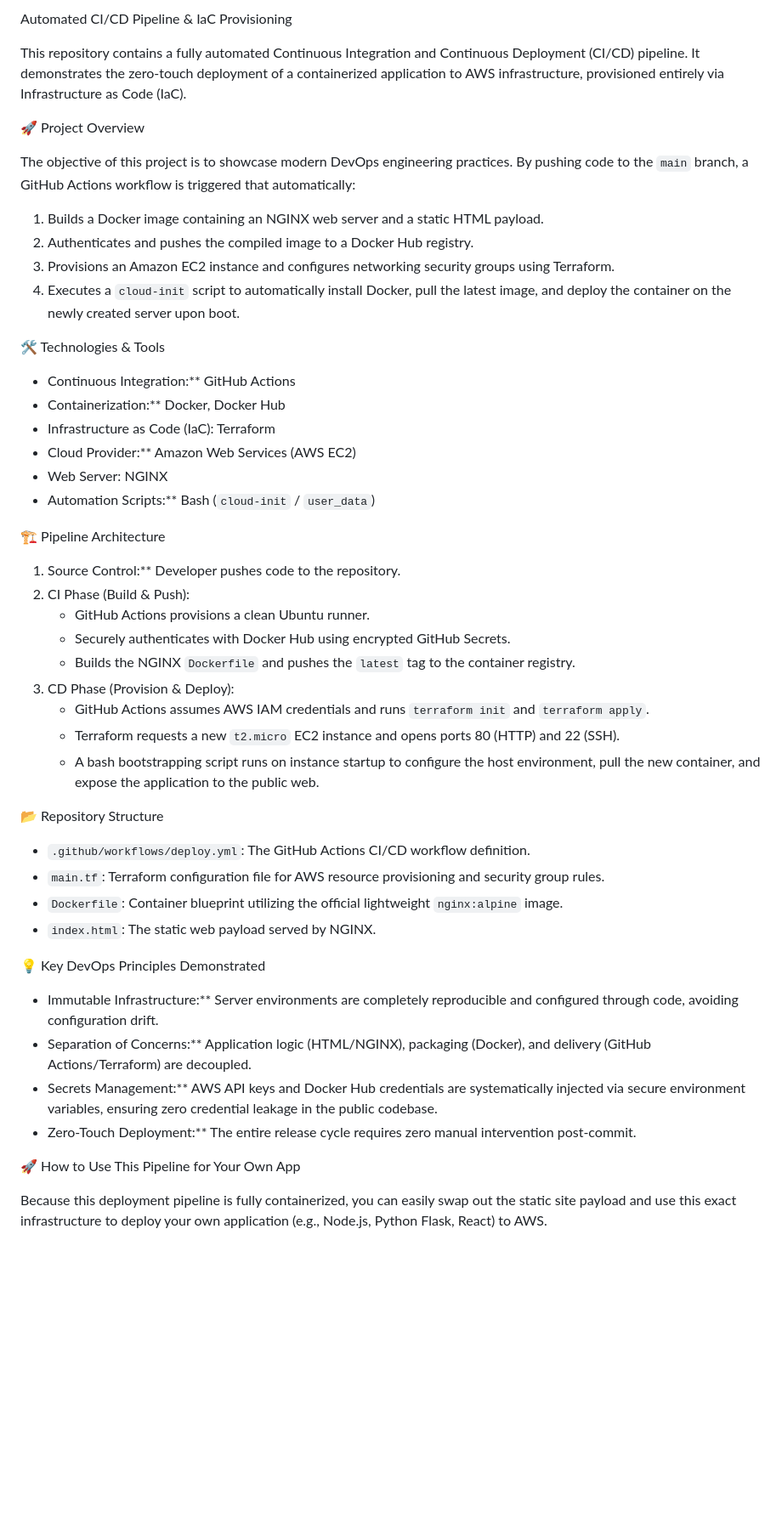
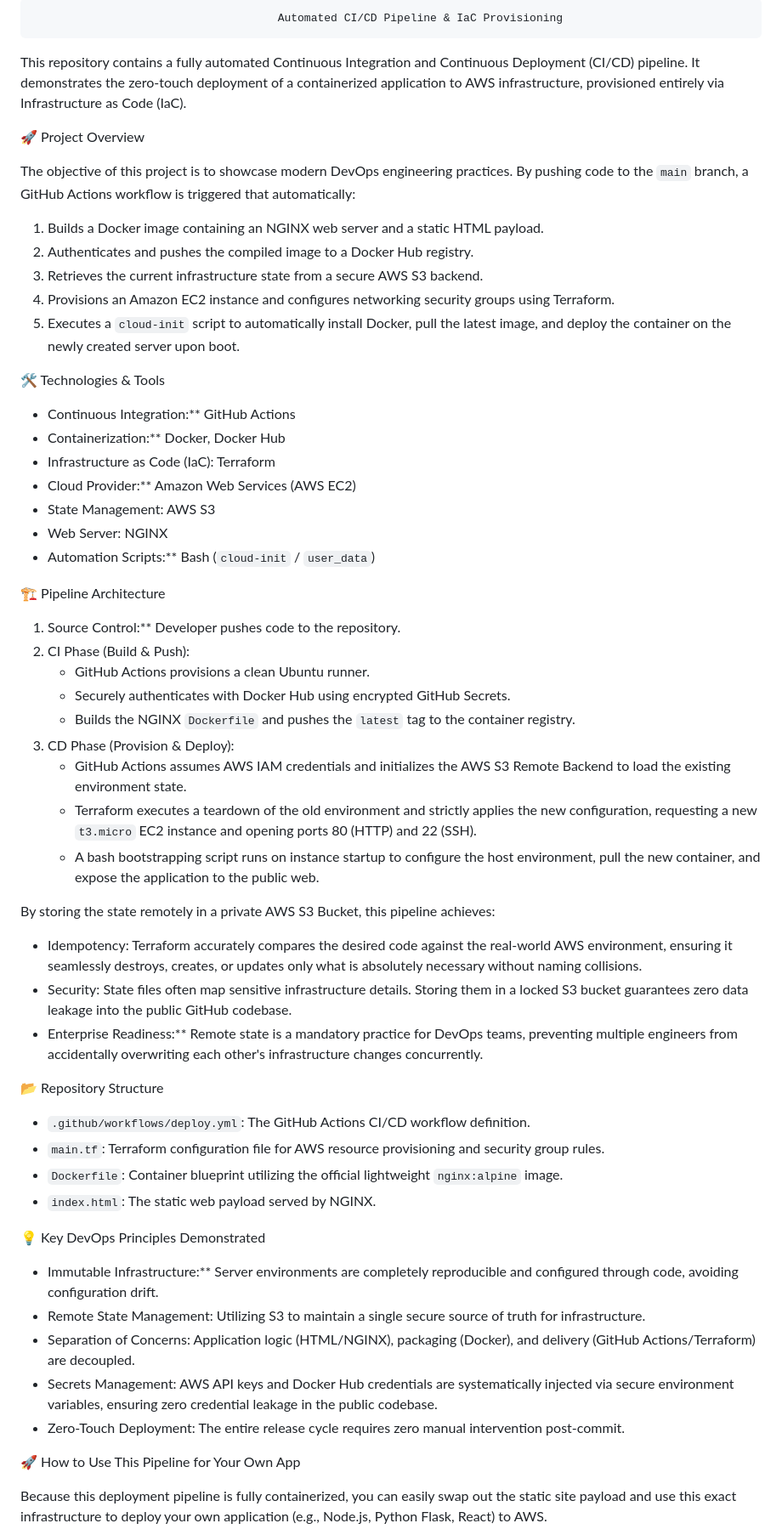
Before and after one commit to Nahid-Dev-99/automated-aws-terraform-docker-cicd-pipeline, a Markdown page: README.md, the part around one of its changes. Shown at 85% size. Rendered like a GitHub page; blank space fills up the shorter version.

Commit message:
Enhance README with S3 backend and deployment updates
Updated README to include S3 backend configuration and revised deployment steps.

```diff
--- a/README.md
+++ b/README.md
@@ -1,4 +1,4 @@
-Automated CI/CD Pipeline & IaC Provisioning
+                                         Automated CI/CD Pipeline & IaC Provisioning
 
 This repository contains a fully automated Continuous Integration and Continuous Deployment (CI/CD) pipeline. It demonstrates the zero-touch deployment of a containerized application to AWS infrastructure, provisioned entirely via Infrastructure as Code (IaC).
 
@@ -7,14 +7,16 @@ This repository contains a fully automated Continuous Integration and Continuous
 The objective of this project is to showcase modern DevOps engineering practices. By pushing code to the `main` branch, a GitHub Actions workflow is triggered that automatically:
 1. Builds a Docker image containing an NGINX web server and a static HTML payload.
 2. Authenticates and pushes the compiled image to a Docker Hub registry.
-3. Provisions an Amazon EC2 instance and configures networking security groups using Terraform.
-4. Executes a `cloud-init` script to automatically install Docker, pull the latest image, and deploy the container on the newly created server upon boot.
+3. Retrieves the current infrastructure state from a secure AWS S3 backend.
+4. Provisions an Amazon EC2 instance and configures networking security groups using Terraform.
+5. Executes a `cloud-init` script to automatically install Docker, pull the latest image, and deploy the container on the newly created server upon boot.
 
 🛠️ Technologies & Tools
 * Continuous Integration:** GitHub Actions
 * Containerization:** Docker, Docker Hub
 * Infrastructure as Code (IaC): Terraform
 * Cloud Provider:** Amazon Web Services (AWS EC2)
+* State Management: AWS S3
 * Web Server: NGINX
 * Automation Scripts:** Bash (`cloud-init` / `user_data`)
 
@@ -26,9 +28,14 @@ The objective of this project is to showcase modern DevOps engineering practices
    * Securely authenticates with Docker Hub using encrypted GitHub Secrets.
    * Builds the NGINX `Dockerfile` and pushes the `latest` tag to the container registry.
 3. CD Phase (Provision & Deploy):
-   * GitHub Actions assumes AWS IAM credentials and runs `terraform init` and `terraform apply`.
-   * Terraform requests a new `t2.micro` EC2 instance and opens ports 80 (HTTP) and 22 (SSH).
+   * GitHub Actions assumes AWS IAM credentials and initializes the AWS S3 Remote Backend to load the existing environment state.
+   * Terraform executes a teardown of the old environment and strictly applies the new configuration, requesting a new `t3.micro` EC2 instance and opening ports 80 (HTTP) and 22 (SSH).
    * A bash bootstrapping script runs on instance startup to configure the host environment, pull the new container, and expose the application to the public web.
+
+By storing the state remotely in a private AWS S3 Bucket, this pipeline achieves:
+* Idempotency: Terraform accurately compares the desired code against the real-world AWS environment, ensuring it seamlessly destroys, creates, or updates only what is absolutely necessary without naming collisions.
+* Security: State files often map sensitive infrastructure details. Storing them in a locked S3 bucket guarantees zero data leakage into the public GitHub codebase.
+* Enterprise Readiness:** Remote state is a mandatory practice for DevOps teams, preventing multiple engineers from accidentally overwriting each other's infrastructure changes concurrently.
 
 📂 Repository Structure
 
@@ -40,9 +47,10 @@ The objective of this project is to showcase modern DevOps engineering practices
 💡 Key DevOps Principles Demonstrated
 
 * Immutable Infrastructure:** Server environments are completely reproducible and configured through code, avoiding configuration drift.
-* Separation of Concerns:** Application logic (HTML/NGINX), packaging (Docker), and delivery (GitHub Actions/Terraform) are decoupled.
-* Secrets Management:** AWS API keys and Docker Hub credentials are systematically injected via secure environment variables, ensuring zero credential leakage in the public codebase.
-* Zero-Touch Deployment:** The entire release cycle requires zero manual intervention post-commit.
+* Remote State Management: Utilizing S3 to maintain a single secure source of truth for infrastructure.
+* Separation of Concerns: Application logic (HTML/NGINX), packaging (Docker), and delivery (GitHub Actions/Terraform) are decoupled.
+* Secrets Management: AWS API keys and Docker Hub credentials are systematically injected via secure environment variables, ensuring zero credential leakage in the public codebase.
+* Zero-Touch Deployment: The entire release cycle requires zero manual intervention post-commit.
 
 
 🚀 How to Use This Pipeline for Your Own App
```
Also changed, not shown: other parts of README.md (+8 -4 lines).
